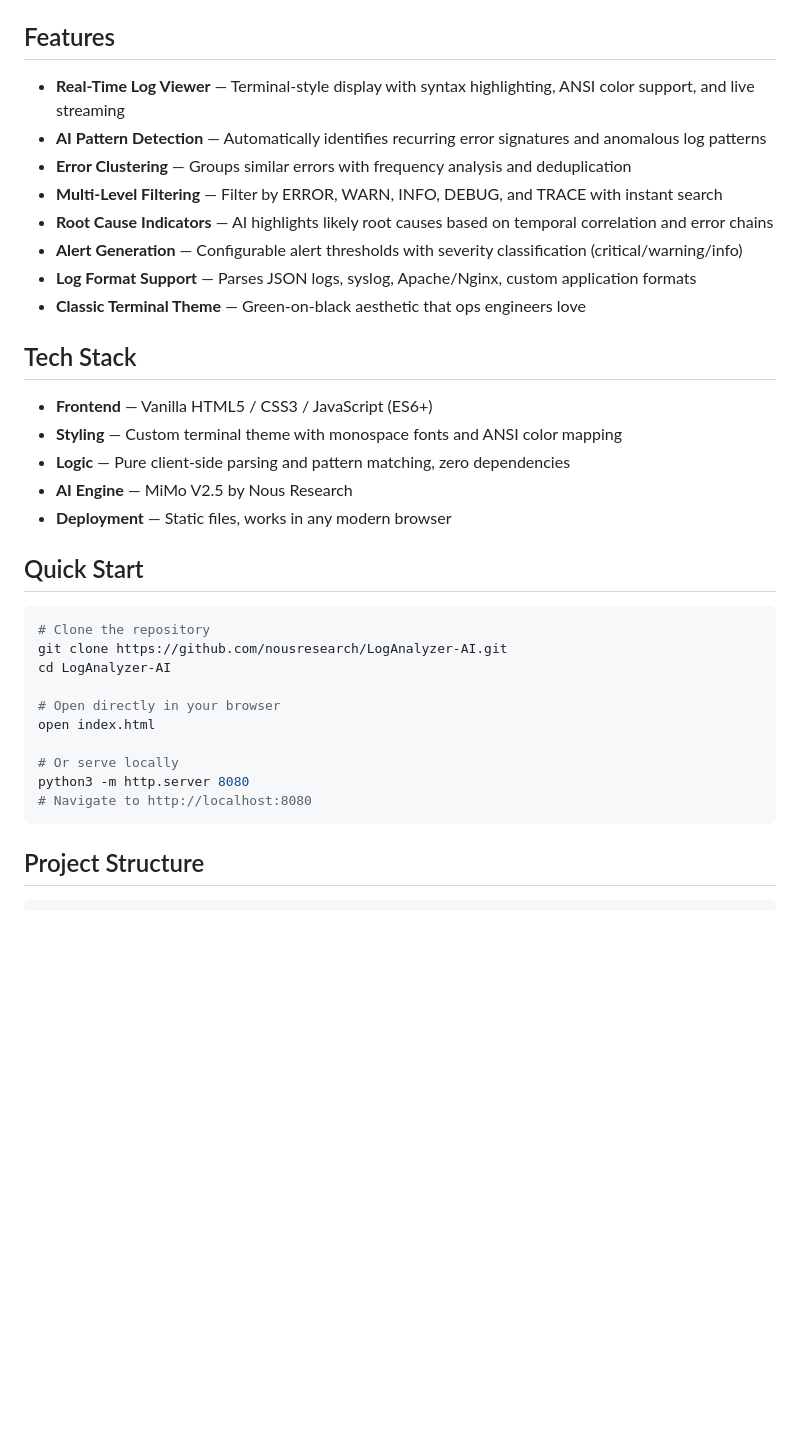
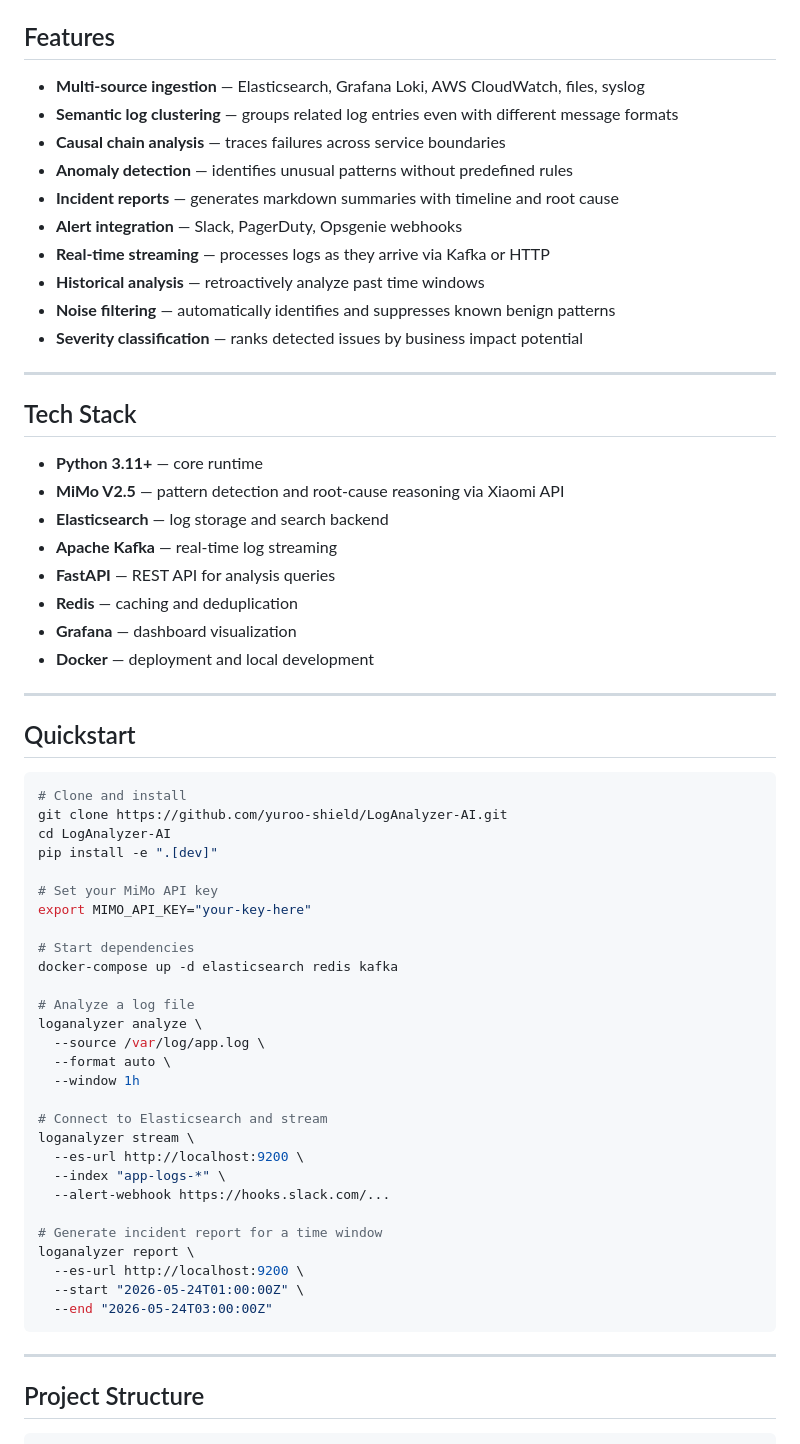
Before and after one commit to Kania-agent/LogAnalyzer-Agent, a Markdown page: README.md, the part around one of its changes. GitHub-like rendering; blank space fills up the shorter version.

````diff
--- a/README.md
+++ b/README.md
@@ -52,37 +43,66 @@ The platform provides a terminal-native experience that DevOps engineers and SRE
 
 ## Features
 
-- **Real-Time Log Viewer** — Terminal-style display with syntax highlighting, ANSI color support, and live streaming
-- **AI Pattern Detection** — Automatically identifies recurring error signatures and anomalous log patterns
-- **Error Clustering** — Groups similar errors with frequency analysis and deduplication
-- **Multi-Level Filtering** — Filter by ERROR, WARN, INFO, DEBUG, and TRACE with instant search
-- **Root Cause Indicators** — AI highlights likely root causes based on temporal correlation and error chains
-- **Alert Generation** — Configurable alert thresholds with severity classification (critical/warning/info)
-- **Log Format Support** — Parses JSON logs, syslog, Apache/Nginx, custom application formats
-- **Classic Terminal Theme** — Green-on-black aesthetic that ops engineers love
+- **Multi-source ingestion** — Elasticsearch, Grafana Loki, AWS CloudWatch, files, syslog
+- **Semantic log clustering** — groups related log entries even with different message formats
+- **Causal chain analysis** — traces failures across service boundaries
+- **Anomaly detection** — identifies unusual patterns without predefined rules
+- **Incident reports** — generates markdown summaries with timeline and root cause
+- **Alert integration** — Slack, PagerDuty, Opsgenie webhooks
+- **Real-time streaming** — processes logs as they arrive via Kafka or HTTP
+- **Historical analysis** — retroactively analyze past time windows
+- **Noise filtering** — automatically identifies and suppresses known benign patterns
+- **Severity classification** — ranks detected issues by business impact potential
+
+---
 
 ## Tech Stack
 
-- **Frontend** — Vanilla HTML5 / CSS3 / JavaScript (ES6+)
-- **Styling** — Custom terminal theme with monospace fonts and ANSI color mapping
-- **Logic** — Pure client-side parsing and pattern matching, zero dependencies
-- **AI Engine** — MiMo V2.5 by Nous Research
-- **Deployment** — Static files, works in any modern browser
+- **Python 3.11+** — core runtime
+- **MiMo V2.5** — pattern detection and root-cause reasoning via Xiaomi API
+- **Elasticsearch** — log storage and search backend
+- **Apache Kafka** — real-time log streaming
+- **FastAPI** — REST API for analysis queries
+- **Redis** — caching and deduplication
+- **Grafana** — dashboard visualization
+- **Docker** — deployment and local development
 
-## Quick Start
+---
+
+## Quickstart
 
 ```bash
-# Clone the repository
-git clone https://github.com/nousresearch/LogAnalyzer-AI.git
+# Clone and install
+git clone https://github.com/yuroo-shield/LogAnalyzer-AI.git
 cd LogAnalyzer-AI
+pip install -e ".[dev]"
 
-# Open directly in your browser
-open index.html
+# Set your MiMo API key
+export MIMO_API_KEY="your-key-here"
 
-# Or serve locally
-python3 -m http.server 8080
-# Navigate to http://localhost:8080
+# Start dependencies
+docker-compose up -d elasticsearch redis kafka
+
+# Analyze a log file
+loganalyzer analyze \
+  --source /var/log/app.log \
+  --format auto \
+  --window 1h
+
+# Connect to Elasticsearch and stream
+loganalyzer stream \
+  --es-url http://localhost:9200 \
+  --index "app-logs-*" \
+  --alert-webhook https://hooks.slack.com/...
+
+# Generate incident report for a time window
+loganalyzer report \
+  --es-url http://localhost:9200 \
+  --start "2026-05-24T01:00:00Z" \
+  --end "2026-05-24T03:00:00Z"
 ```
+
+---
 
 ## Project Structure
 
````
Also changed, not shown: other parts of README.md (+75 -47 lines), assets/banner.png (added).
